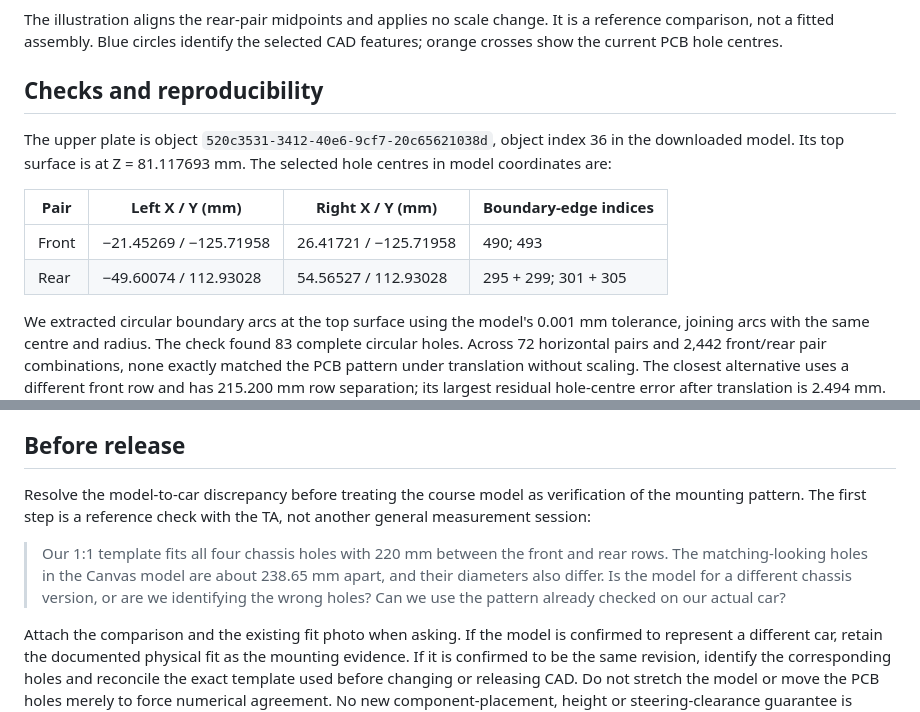
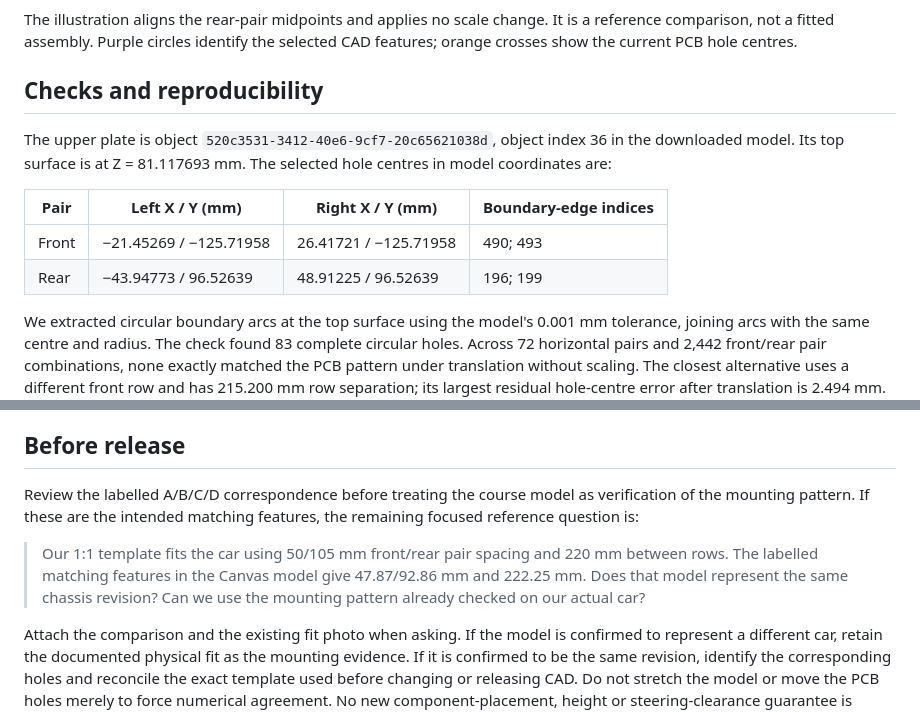
Before and after one commit to fmarples/18649_team4, a Markdown page: lab4/Chassis-CAD-review.md, 2 parts joined by grey strips. Rendered like a GitHub page.

```diff
--- a/lab4/Chassis-CAD-review.md
+++ b/lab4/Chassis-CAD-review.md
@@ -39,7 +51,7 @@ and its recorded dimensions.
 ![CAD and current PCB support pattern](Chassis-CAD-comparison.png)
 
 The illustration aligns the rear-pair midpoints and applies no scale change.
-It is a reference comparison, not a fitted assembly. Blue circles identify
+It is a reference comparison, not a fitted assembly. Purple circles identify
 the selected CAD features; orange crosses show the current PCB hole centres.
 
 ## Checks and reproducibility
@@ -51,7 +63,7 @@ The selected hole centres in model coordinates are:
 | Pair | Left X / Y (mm) | Right X / Y (mm) | Boundary-edge indices |
 | --- | --- | --- | --- |
 | Front | −21.45269 / −125.71958 | 26.41721 / −125.71958 | 490; 493 |
-| Rear | −49.60074 / 112.93028 | 54.56527 / 112.93028 | 295 + 299; 301 + 305 |
+| Rear | −43.94773 / 96.52639 | 48.91225 / 96.52639 | 196; 199 |
 
 We extracted circular boundary arcs at the top surface using the model's
 0.001 mm tolerance, joining arcs with the same centre and radius. The check
@@ -83,15 +95,14 @@ The large course CAD file is not duplicated in this repository.
 
 ## Before release
 
-Resolve the model-to-car discrepancy before treating the course model as
-verification of the mounting pattern. The first step is a reference check
-with the TA, not another general measurement session:
+Review the labelled A/B/C/D correspondence before treating the course model
+as verification of the mounting pattern. If these are the intended matching
+features, the remaining focused reference question is:
 
-> Our 1:1 template fits all four chassis holes with 220 mm between the front
-> and rear rows. The matching-looking holes in the Canvas model are about
-> 238.65 mm apart, and their diameters also differ. Is the model for a different
-> chassis version, or are we identifying the wrong holes? Can we use the pattern
-> already checked on our actual car?
+> Our 1:1 template fits the car using 50/105 mm front/rear pair spacing and
+> 220 mm between rows. The labelled matching features in the Canvas model
+> give 47.87/92.86 mm and 222.25 mm. Does that model represent the same chassis
+> revision? Can we use the mounting pattern already checked on our actual car?
 
 Attach the comparison and the existing fit photo when asking. If the model
 is confirmed to represent a different car, retain the documented physical
```
Also changed, not shown: other parts of lab4/Chassis-CAD-review.md (+23 -11 lines), lab4/Fabrication-review.md (+5 -2 lines), lab4/Mechanical-evidence.md (+4 -2 lines), lab4/Chassis-CAD-comparison.png, lab4/Chassis-hole-correspondence.png (added), 1 other file.
